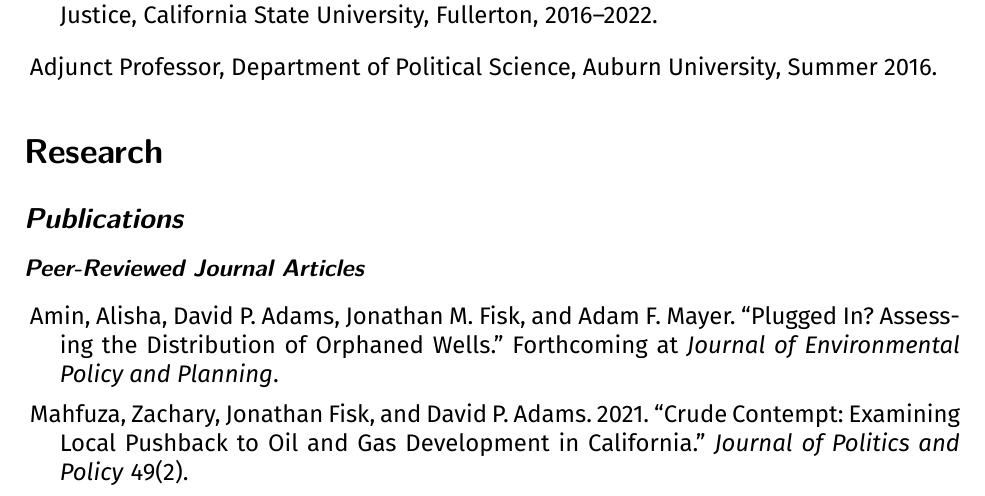
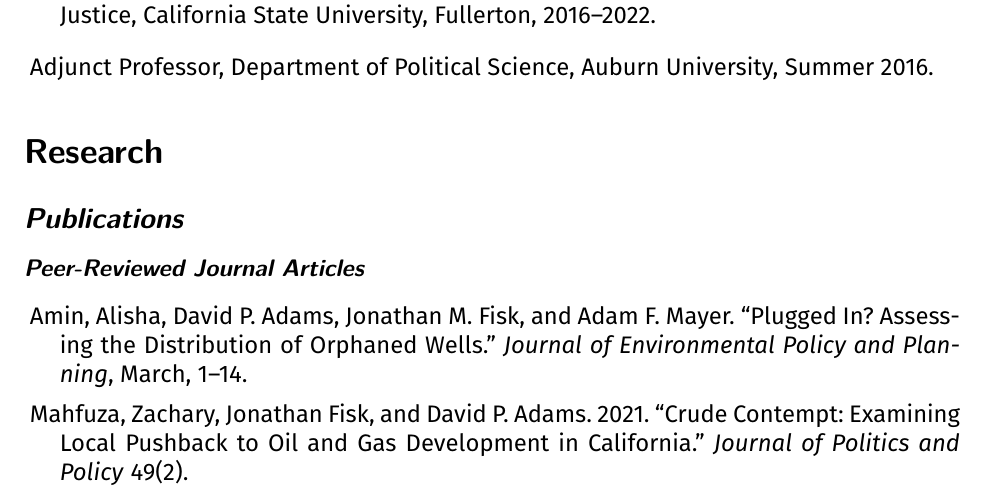
Before and after one commit to dadams-AU/CV, a LaTeX document (2025/adams_david_2025.tex): part of page 1 of 7, cut so that both start at the same text. The pictures show the PDF file 2025/adams_david_2025.pdf that the author committed with the source.

Commit message:
update plugged in info

```diff
--- a/2025/adams_david_2025.tex
+++ b/2025/adams_david_2025.tex
@@ -128,7 +128,7 @@
 
 \begin{itemize}\leftmargin=2pt\labelindent=5pt\itemindent=-15pt\leftmargin=2pt\labelindent=5pt\itemindent=-15pt
 
-  \item Amin, Alisha, David P. Adams, Jonathan M. Fisk, and Adam F. Mayer. ``Plugged In? Assessing the Distribution of Orphaned Wells.'' Forthcoming at \emph{Journal of Environmental Policy and Planning}.
+  \item Amin, Alisha, David P. Adams, Jonathan M. Fisk, and Adam F. Mayer. \href{https://doi.org/10.1080/1523908X.2025.2480289}{``Plugged In? Assessing the Distribution of Orphaned Wells.''} \emph{Journal of Environmental Policy and Planning}, March, 1--14.
 
   \item Mahfuza, Zachary, Jonathan Fisk, and David P. Adams. 2021. \href{https://doi.org/10.1111/polp.12401}{``Crude Contempt: Examining Local Pushback to Oil and Gas Development in California.''} \emph{Journal of Politics and Policy} 49(2).
 
```
Also changed, not shown: 2025/adams_david_2025.pdf, 4 other files.
